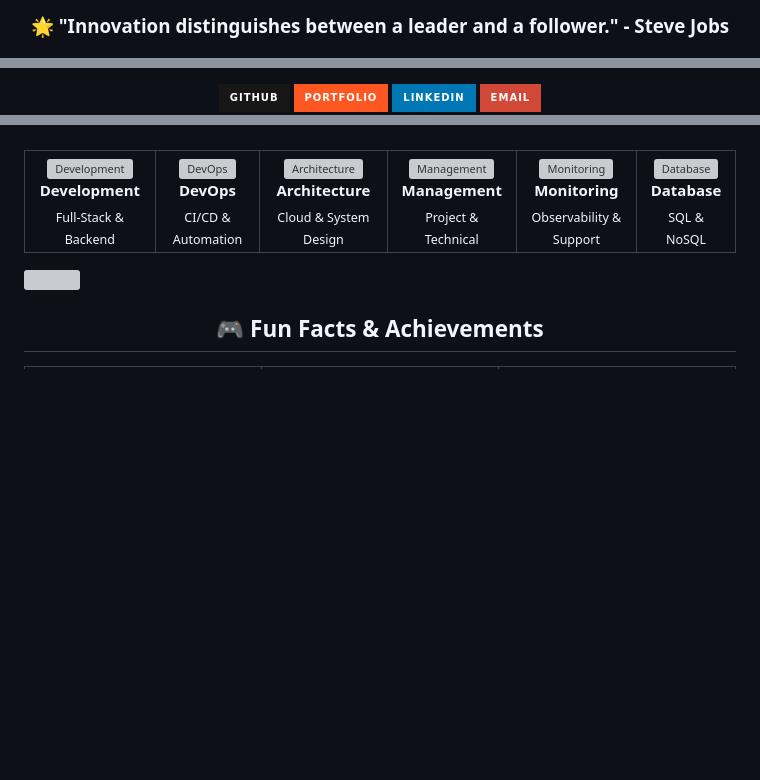
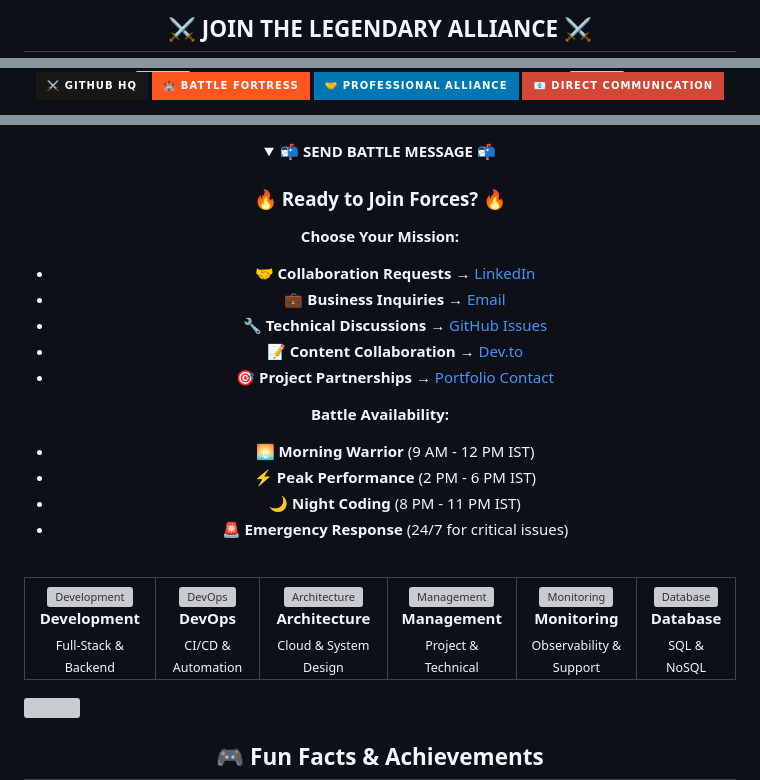
Before and after one commit to indking/indking, a Markdown page: README.md, 3 parts joined by grey strips. Drawn GitHub-style; folded sections open; badges without logos; blank space fills up the shorter version; grey boxes are pictures that could not be loaded.

```diff
--- a/README.md
+++ b/README.md
@@ -631,3 +632,3 @@ DevOps & Scripting  █                                          0.8%
 
-### 🌟 "Innovation distinguishes between a leader and a follower." - Steve Jobs
+## ⚔️ JOIN THE LEGENDARY ALLIANCE ⚔️
 
@@ -635,14 +645,14 @@ DevOps & Scripting  █                                          0.8%
 <div align="center">
   <a href="https://github.com/indking" target="_blank">
-    <img src="https://img.shields.io/badge/GitHub-100000?style=for-the-badge&logo=github&logoColor=white&color=181717" alt="GitHub" />
+    <img src="https://img.shields.io/badge/⚔️%20GitHub%20HQ-100000?style=for-the-badge&logo=github&logoColor=white&color=181717" alt="GitHub HQ" />
   </a>
   <a href="https://indking.in" target="_blank">
-    <img src="https://img.shields.io/badge/Portfolio-FF5722?style=for-the-badge&logo=google-chrome&logoColor=white" alt="Portfolio" />
+    <img src="https://img.shields.io/badge/🏰%20Battle%20Fortress-FF5722?style=for-the-badge&logo=google-chrome&logoColor=white" alt="Portfolio Fortress" />
   </a>
   <a href="https://linkedin.com/in/indking" target="_blank">
-    <img src="https://img.shields.io/badge/LinkedIn-0077B5?style=for-the-badge&logo=linkedin&logoColor=white" alt="LinkedIn" />
+    <img src="https://img.shields.io/badge/🤝%20Professional%20Alliance-0077B5?style=for-the-badge&logo=linkedin&logoColor=white" alt="LinkedIn Alliance" />
   </a>
   <a href="mailto:contact@indking.in">
-    <img src="https://img.shields.io/badge/Email-D14836?style=for-the-badge&logo=gmail&logoColor=white" alt="Email" />
+    <img src="https://img.shields.io/badge/📧%20Direct%20Communication-D14836?style=for-the-badge&logo=gmail&logoColor=white" alt="Email Direct" />
   </a>
 </div>
@@ -648,0 +694,19 @@ DevOps & Scripting  █                                          0.8%
+<!-- Interactive Contact Form -->
+<details>
+<summary>📬 <strong>SEND BATTLE MESSAGE</strong> 📬</summary>
+
+### 🔥 Ready to Join Forces? 🔥
+
+**Choose Your Mission:**
+- 🤝 **Collaboration Requests** → [LinkedIn](https://linkedin.com/in/indking)
+- 💼 **Business Inquiries** → [Email](mailto:contact@indking.in)
+- 🔧 **Technical Discussions** → [GitHub Issues](https://github.com/indking/indking/issues)
+- 📝 **Content Collaboration** → [Dev.to](https://dev.to/indking)
+- 🎯 **Project Partnerships** → [Portfolio Contact](https://indking.in/contact)
+
+**Battle Availability:**
+- 🌅 **Morning Warrior** (9 AM - 12 PM IST)
+- ⚡ **Peak Performance** (2 PM - 6 PM IST)
+- 🌙 **Night Coding** (8 PM - 11 PM IST)
+- 🚨 **Emergency Response** (24/7 for critical issues)
+
```
Also changed, not shown: other parts of README.md (+49 -3 lines).
